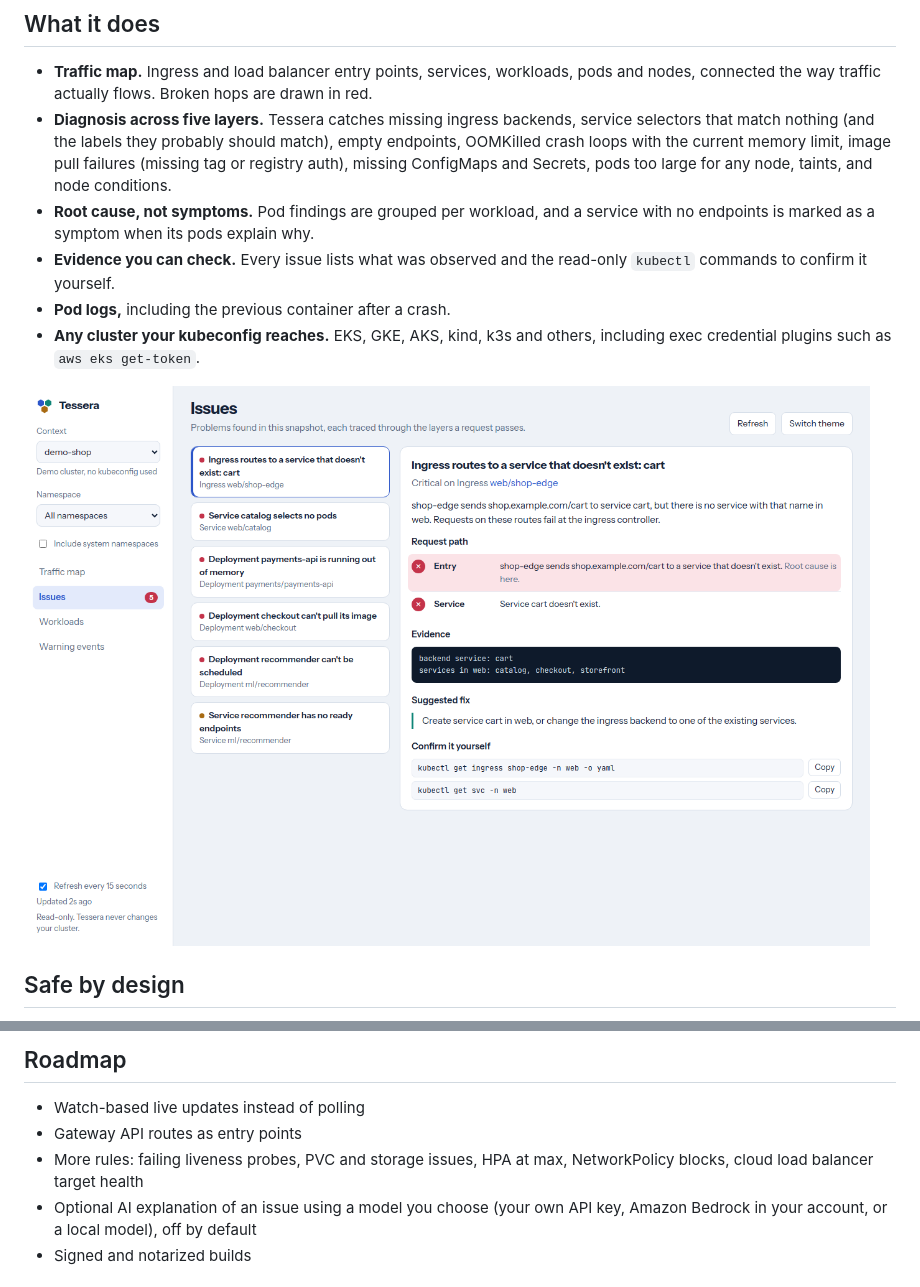
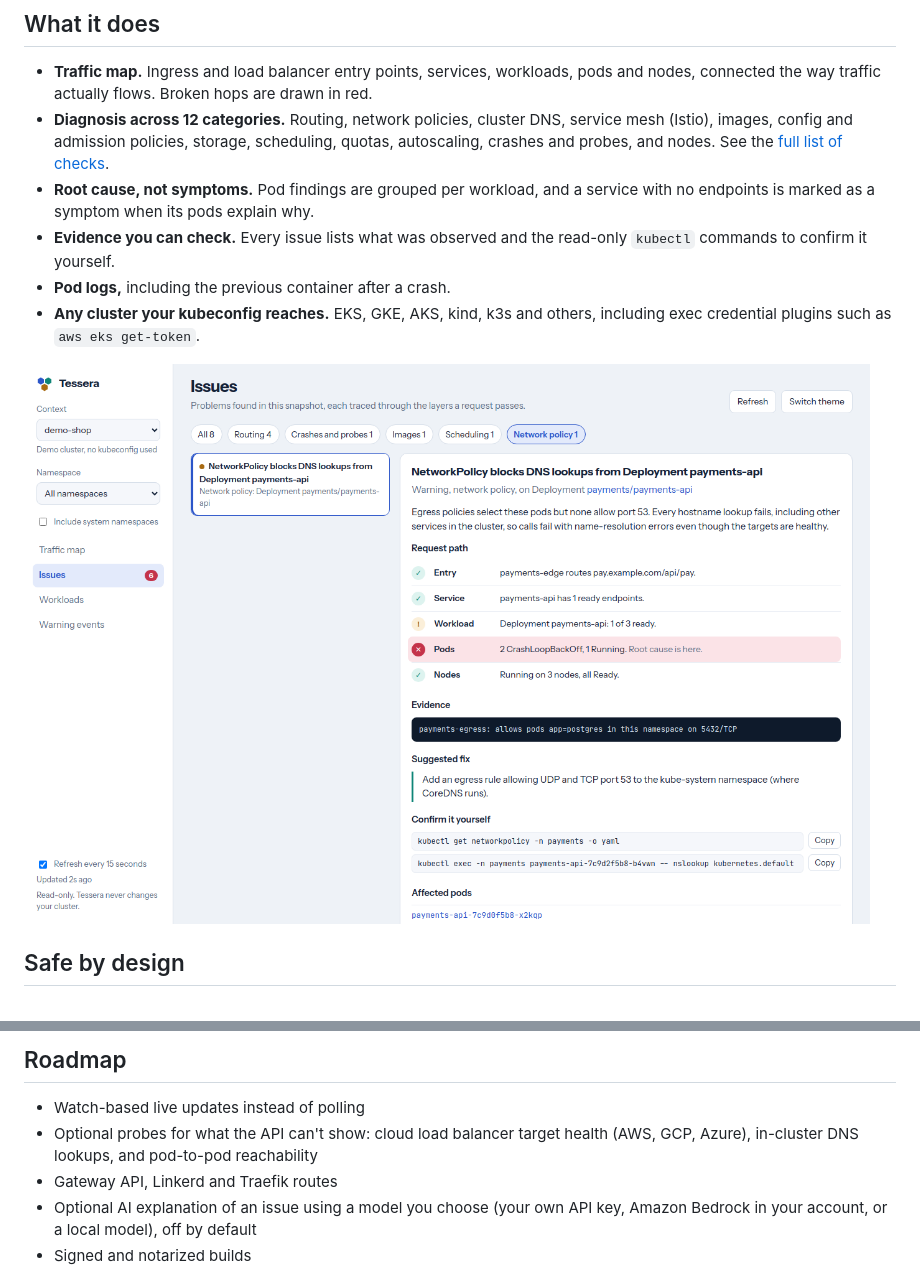
Before and after one commit to ManvithaP-hub/tessera, a Markdown page: README.md, 2 parts joined by grey strips. Rendered like a GitHub page; pictures changed too: docs/screenshot-issues.png.

Commit message:
Extend diagnosis to 12 categories: network policy, DNS, mesh, storage, config, quota, autoscaling and more

```diff
--- a/README.md
+++ b/README.md
@@ -22,11 +22,10 @@ and what to change.
 - **Traffic map.** Ingress and load balancer entry points, services, workloads,
   pods and nodes, connected the way traffic actually flows. Broken hops are
   drawn in red.
-- **Diagnosis across five layers.** Tessera catches missing ingress backends,
-  service selectors that match nothing (and the labels they probably should
-  match), empty endpoints, OOMKilled crash loops with the current memory limit,
-  image pull failures (missing tag or registry auth), missing ConfigMaps and
-  Secrets, pods too large for any node, taints, and node conditions.
+- **Diagnosis across 12 categories.** Routing, network policies, cluster DNS,
+  service mesh (Istio), images, config and admission policies, storage,
+  scheduling, quotas, autoscaling, crashes and probes, and nodes. See the
+  [full list of checks](docs/architecture.md#diagnosis-rules).
 - **Root cause, not symptoms.** Pod findings are grouped per workload, and a
   service with no endpoints is marked as a symptom when its pods explain why.
 - **Evidence you can check.** Every issue lists what was observed and the
@@ -91,9 +90,9 @@ to add a diagnosis rule.
 ## Roadmap
 
 - Watch-based live updates instead of polling
-- Gateway API routes as entry points
-- More rules: failing liveness probes, PVC and storage issues, HPA at max,
-  NetworkPolicy blocks, cloud load balancer target health
+- Optional probes for what the API can't show: cloud load balancer target
+  health (AWS, GCP, Azure), in-cluster DNS lookups, and pod-to-pod reachability
+- Gateway API, Linkerd and Traefik routes
 - Optional AI explanation of an issue using a model you choose (your own API
   key, Amazon Bedrock in your account, or a local model), off by default
 - Signed and notarized builds
```
Also changed, not shown: CHANGELOG.md (+6 -3 lines), docs/architecture.md (+27 -7 lines), 11 other files.
